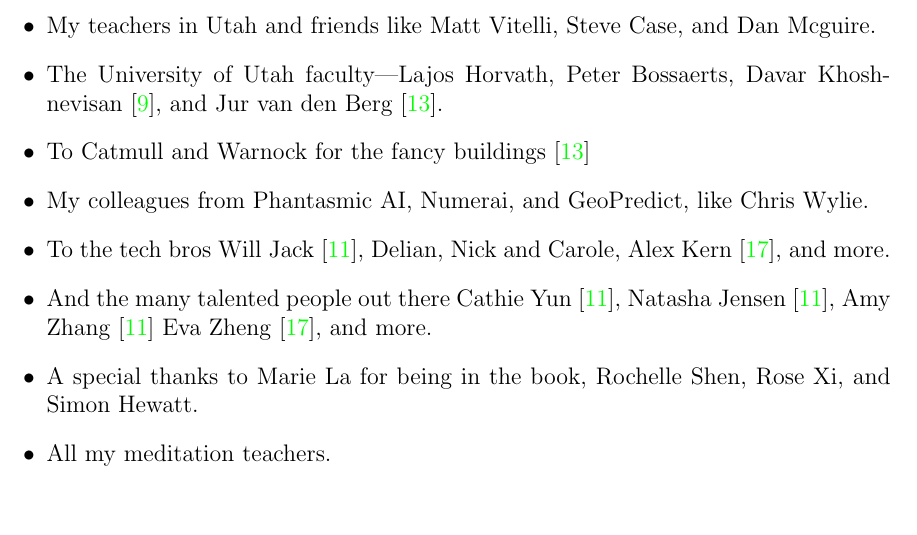
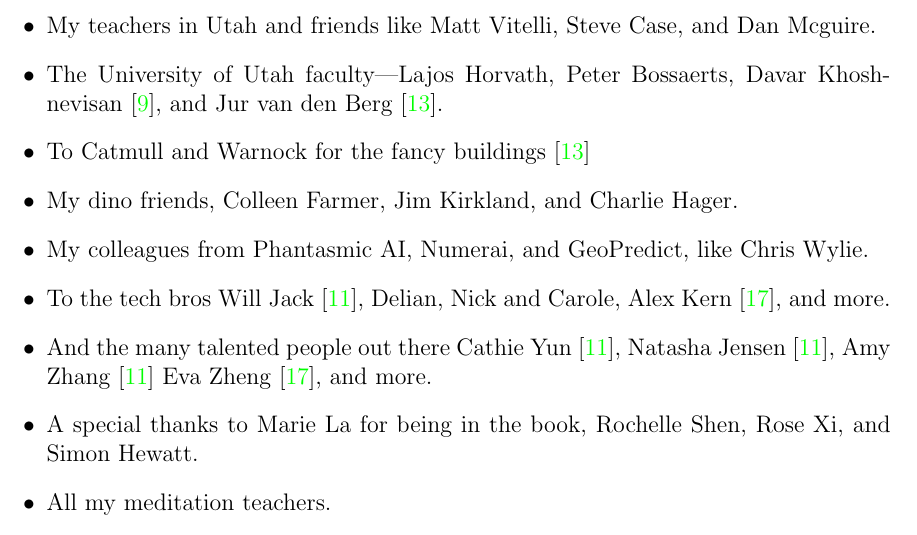
Before and after one commit to davidkc0/principa, a LaTeX book (book.tex, which reads title/dedication.tex): part of page 3 of 59, cut so that both start at the same text. Compiled offline with pdfLaTeX.

Commit message:
more dedications

```diff
--- a/title/dedication.tex
+++ b/title/dedication.tex
@@ -19,6 +19,7 @@
         \item My teachers in Utah and friends like Matt Vitelli, Steve Case, and Dan Mcguire.
         \item The University of Utah faculty—Lajos Horvath, Peter Bossaerts, Davar Khoshnevisan \cite{davar}, and Jur van den Berg \cite{utah}.
         \item To Catmull and Warnock for the fancy buildings \cite{utah}
+        \item My dino friends, Colleen Farmer, Jim Kirkland, and Charlie Hager.
         \item My colleagues from Phantasmic AI, Numerai, and GeoPredict, like Chris Wylie.
         \item To the tech bros Will Jack \cite{mit}, Delian, Nick and Carole, Alex Kern \cite{berkeley}, and more.
         \item And the many talented people out there Cathie Yun \cite{mit}, Natasha Jensen \cite{mit}, Amy Zhang \cite{mit} Eva Zheng \cite{berkeley}, and more.
```
Also changed, not shown: 1 other file.
